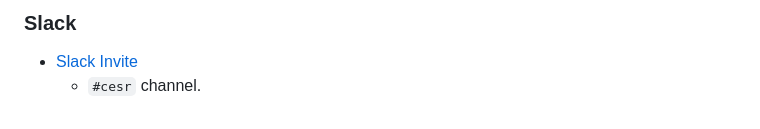
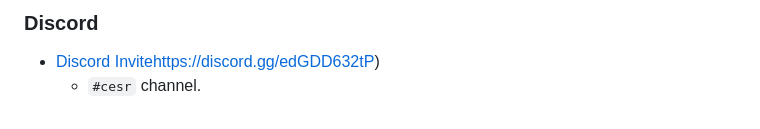
Before and after one commit to WebOfTrust/cesride, a Markdown page: README.md, the part around one of its changes. GitHub-like rendering.

Commit message:
Update README.md (#151)

```diff
--- a/README.md
+++ b/README.md
@@ -240,4 +239,4 @@ configurable use of Ed25519 by injecting salty nonces in the data to be signed w
 
-### Slack
-- [Slack Invite](https://join.slack.com/t/keriworld/shared_invite/zt-14326yxue-p7P~GEmAZ65luGSZvbgFAQ)
+### Discord
+- [Discord Invite](https://discord.gg/edGDD632tP)https://discord.gg/edGDD632tP)
     - `#cesr` channel.
```
Also changed, not shown: other parts of README.md (+1 -2 lines).
